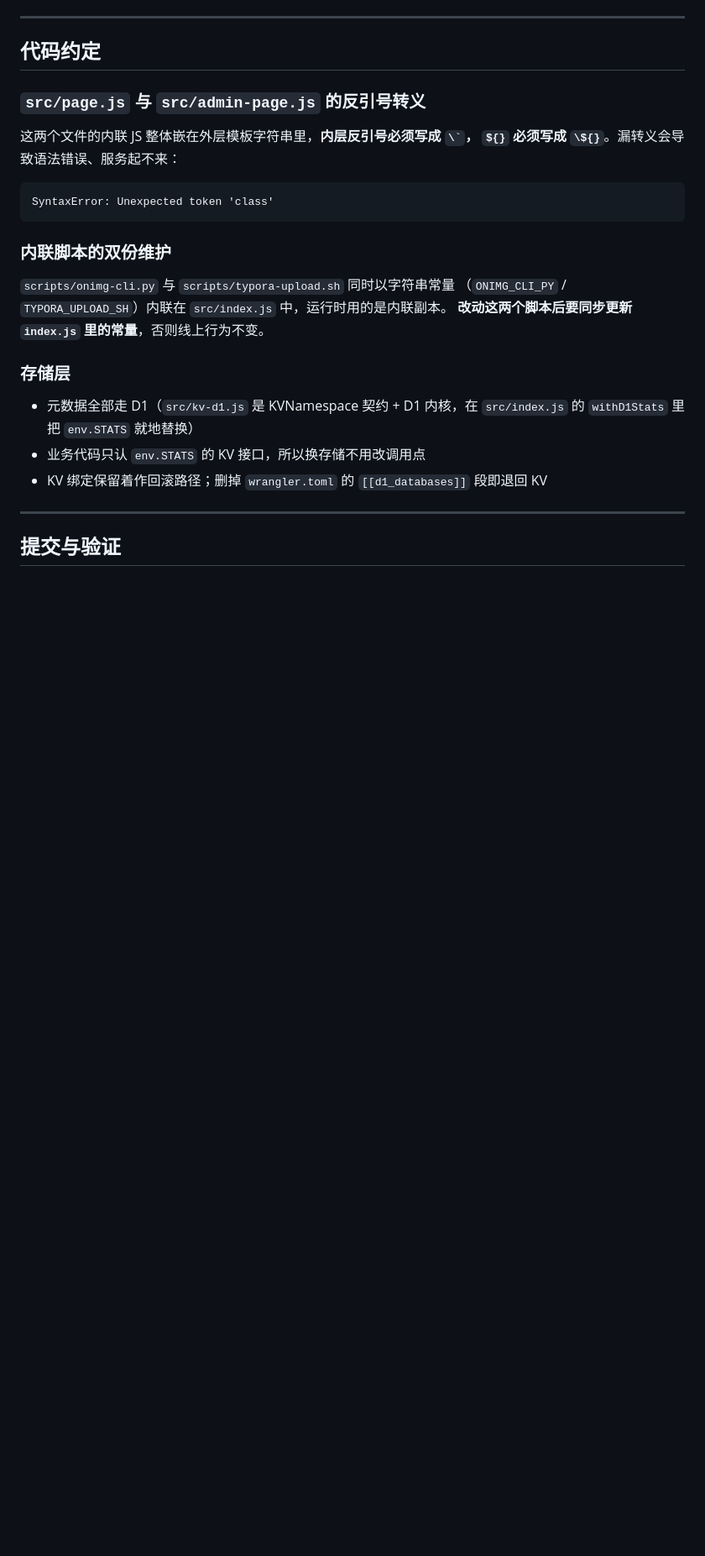
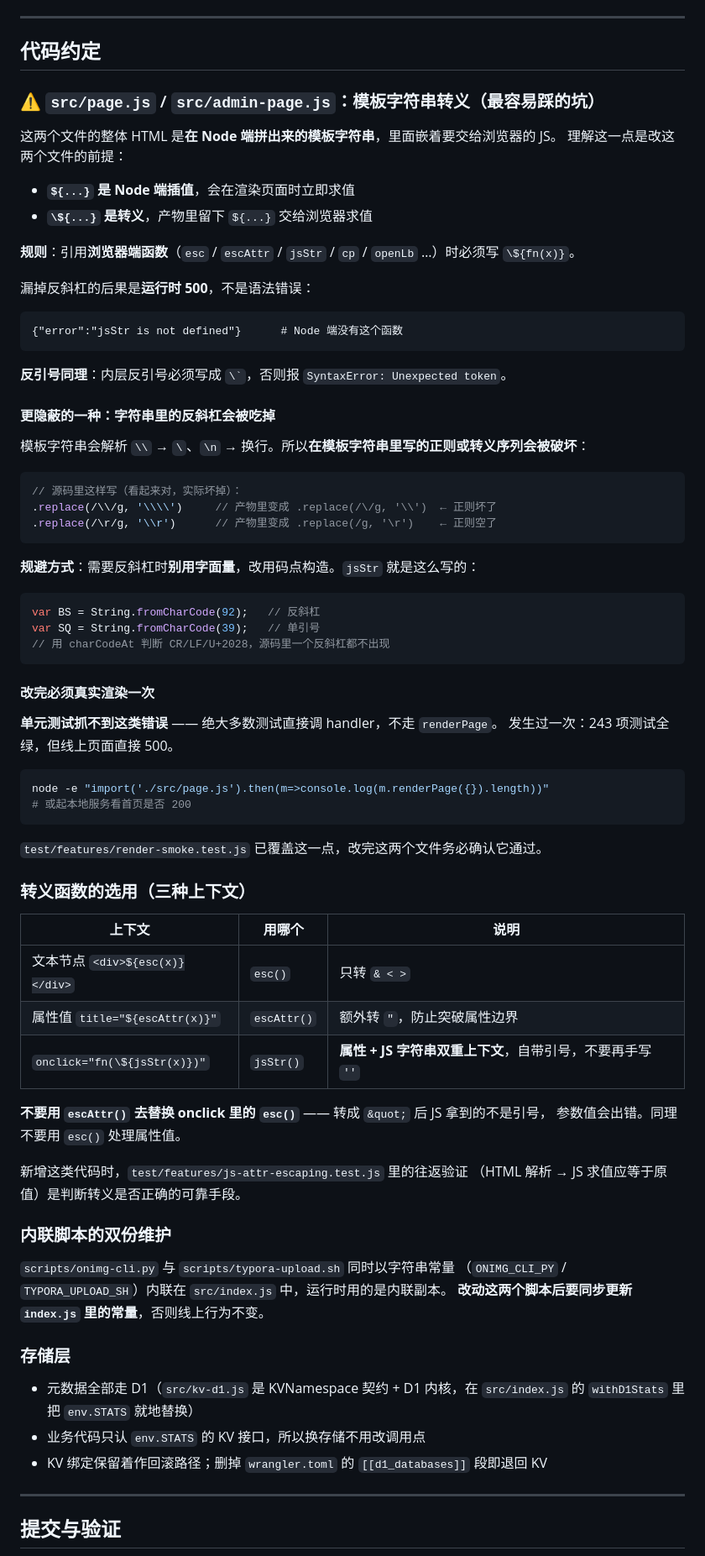
Before and after one commit to framecy/onimg, a Markdown page: AGENTS.md, the part around one of its changes. Shown at 84% size. GitHub-like rendering; blank space fills up the shorter version.

Commit message:
docs(agents): 记录模板字符串转义的三个坑与必查流程
把本轮踩到的错误固化成可操作规则，避免重复：

1. **`${}` 是 Node 端插值，`\${}` 才是交给浏览器**
   引用浏览器端函数（esc/escAttr/jsStr/cp/openLb…）漏写反斜杠的后果是
   运行时 500（"jsStr is not defined"），不是语法错误，容易误判。

2. **字符串里的反斜杠会被模板字符串吃掉**
   `.replace(/\\/g,'\\\\')` 在产物里变成 `.replace(/\/g,'\\')`（正则损坏）。
   规避：需要反斜杠时用 String.fromCharCode(92) 构造，源码里零反斜杠。

3. **单元测试抓不到这类错误**
   绝大多数测试直接调 handler、不走 renderPage。实测过一次 243 项全绿
   但线上 500。已加 render-smoke.test.js，并写明改完 page.js/admin-page.js
   的三步必查（语法 → 渲染烟雾测试 → 本地起服务看 200）。

另附「三种转义上下文的选用表」：文本用 esc、属性用 escAttr、
onclick 用 jsStr，并写明不要混用（escAttr 进 onclick 会让 JS 收到
&quot; 而非引号，参数值出错）。

同时把测试项数从过时的 204 更新为 253。

````diff
--- a/AGENTS.md
+++ b/AGENTS.md
@@ -38,14 +38,67 @@ GitHub 不提供读回 secret，所以**没法事后比对**——只能靠"改
 
 ## 代码约定
 
-### `src/page.js` 与 `src/admin-page.js` 的反引号转义
+### ⚠️ `src/page.js` / `src/admin-page.js`：模板字符串转义（最容易踩的坑）
 
-这两个文件的内联 JS 整体嵌在外层模板字符串里，**内层反引号必须写成 `` \` ``，
-`${}` 必须写成 `\${}`**。漏转义会导致语法错误、服务起不来：
+这两个文件的整体 HTML 是**在 Node 端拼出来的模板字符串**，里面嵌着要交给浏览器的 JS。
+理解这一点是改这两个文件的前提：
+
+- **`${...}` 是 Node 端插值**，会在渲染页面时立即求值
+- **`\${...}` 是转义**，产物里留下 `${...}` 交给浏览器求值
+
+**规则**：引用**浏览器端函数**（`esc` / `escAttr` / `jsStr` / `cp` / `openLb` …）时必须写 `\${fn(x)}`。
+
+漏掉反斜杠的后果是**运行时 500**，不是语法错误：
 
 ```
-SyntaxError: Unexpected token 'class'
+{"error":"jsStr is not defined"}      # Node 端没有这个函数
 ```
+
+**反引号同理**：内层反引号必须写成 `` \` ``，否则报 `SyntaxError: Unexpected token`。
+
+#### 更隐蔽的一种：字符串里的反斜杠会被吃掉
+
+模板字符串会解析 `\\` → `\`、`\n` → 换行。所以**在模板字符串里写的正则或转义序列会被破坏**：
+
+```js
+// 源码里这样写（看起来对，实际坏掉）：
+.replace(/\\/g, '\\\\')     // 产物里变成 .replace(/\/g, '\\')  ← 正则坏了
+.replace(/\r/g, '\\r')      // 产物里变成 .replace(/g, '\r')    ← 正则空了
+```
+
+**规避方式**：需要反斜杠时**别用字面量**，改用码点构造。`jsStr` 就是这么写的：
+
+```js
+var BS = String.fromCharCode(92);   // 反斜杠
+var SQ = String.fromCharCode(39);   // 单引号
+// 用 charCodeAt 判断 CR/LF/U+2028，源码里一个反斜杠都不出现
+```
+
+#### 改完必须真实渲染一次
+
+**单元测试抓不到这类错误** —— 绝大多数测试直接调 handler，不走 `renderPage`。
+发生过一次：243 项测试全绿，但线上页面直接 500。
+
+```bash
+node -e "import('./src/page.js').then(m=>console.log(m.renderPage({}).length))"
+# 或起本地服务看首页是否 200
+```
+
+`test/features/render-smoke.test.js` 已覆盖这一点，改完这两个文件务必确认它通过。
+
+### 转义函数的选用（三种上下文）
+
+| 上下文 | 用哪个 | 说明 |
+|---|---|---|
+| 文本节点 `<div>${esc(x)}</div>` | `esc()` | 只转 `& < >` |
+| 属性值 `title="${escAttr(x)}"` | `escAttr()` | 额外转 `"`，防止突破属性边界 |
+| `onclick="fn(\${jsStr(x)})"` | `jsStr()` | **属性 + JS 字符串双重上下文**，自带引号，不要再手写 `''` |
+
+**不要用 `escAttr()` 去替换 onclick 里的 `esc()`** —— 转成 `&quot;` 后 JS 拿到的不是引号，
+参数值会出错。同理不要用 `esc()` 处理属性值。
+
+新增这类代码时，`test/features/js-attr-escaping.test.js` 里的往返验证
+（HTML 解析 → JS 求值应等于原值）是判断转义是否正确的可靠手段。
 
 ### 内联脚本的双份维护
 
````
Also changed, not shown: other parts of AGENTS.md (+9 -1 lines).
